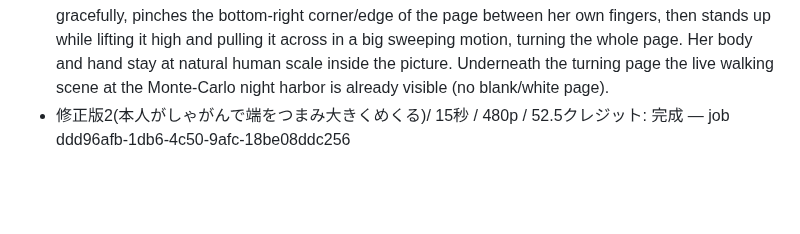
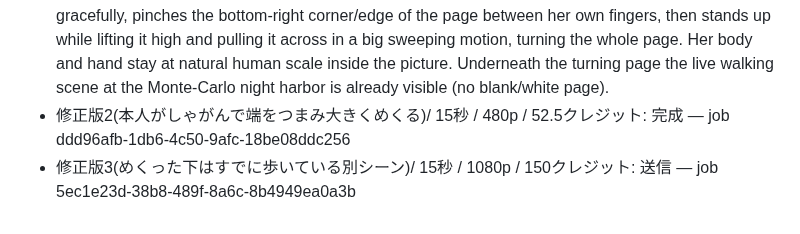
Before and after one commit to jaruj7434-wq/-, a Markdown page: fashion-magazine-cover/prompts/rarumu-pageturn-cinema.md, the part around the change. GitHub-like rendering; blank space fills up the shorter version.

Commit message:
Submit 1080p Monaco page-turn film (already-walking reveal)
Co-Authored-By: Claude Opus 5.5 <noreply@anthropic.com>
Claude-Session: https://claude.ai/code/session_012XKj2LNS6nEr2Y43gCq6Pk

```diff
--- a/fashion-magazine-cover/prompts/rarumu-pageturn-cinema.md
+++ b/fashion-magazine-cover/prompts/rarumu-pageturn-cinema.md
@@ -57,3 +57,4 @@
 - 問題: 画面外から大きな手が出てきてめくっていた
 - 新 Shot 1 (0-3.5s): The woman INSIDE the cover herself does the page turn — no other hands, no giant hand from outside the frame. She steps toward the right side of the cover, crouches down gracefully, pinches the bottom-right corner/edge of the page between her own fingers, then stands up while lifting it high and pulling it across in a big sweeping motion, turning the whole page. Her body and hand stay at natural human scale inside the picture. Underneath the turning page the live walking scene at the Monte-Carlo night harbor is already visible (no blank/white page).
 - 修正版2(本人がしゃがんで端をつまみ大きくめくる)/ 15秒 / 480p / 52.5クレジット: 完成 — job ddd96afb-1db6-4c50-9afc-18be08ddc256
+- 修正版3(めくった下はすでに歩いている別シーン)/ 15秒 / 1080p / 150クレジット: 送信 — job 5ec1e23d-38b8-489f-8a6c-8b4949ea0a3b
```
